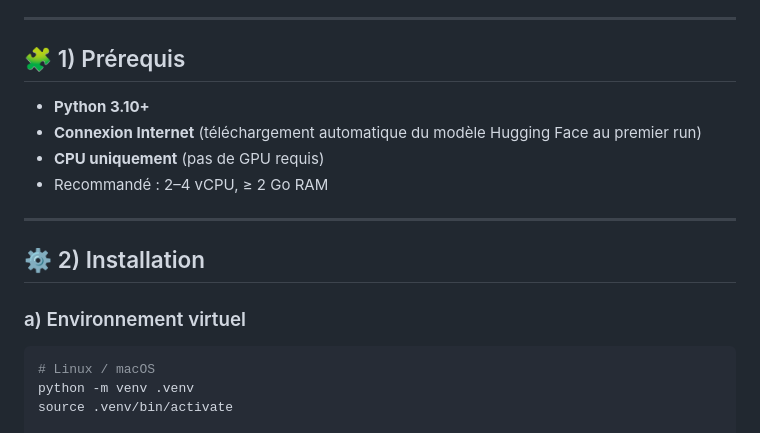
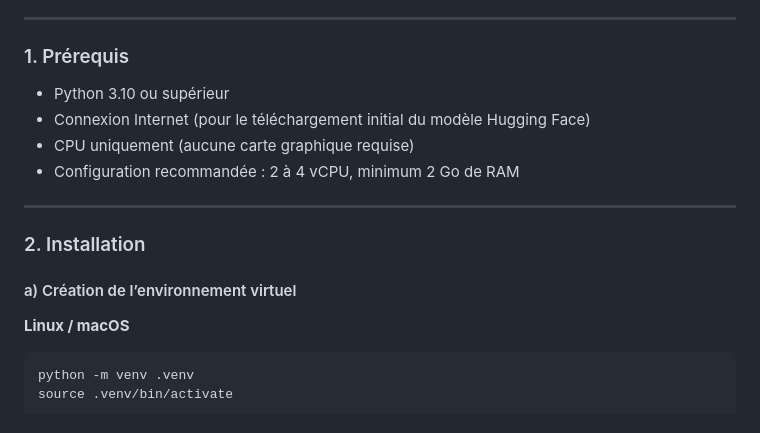
Before and after one commit to Merlycia/D4G, a Markdown page: README.md, the part around the change printed below. GitHub-like rendering.

````diff
--- a/README.md
+++ b/README.md
@@ -5,21 +5,21 @@ Interface web minimaliste et **accessible** (Tailwind), permettant de choisir la
 
 ---
 
-## 🧩 1) Prérequis
+### 1. Prérequis
 
-- **Python 3.10+**
-- **Connexion Internet** (téléchargement automatique du modèle Hugging Face au premier run)
-- **CPU uniquement** (pas de GPU requis)
-- Recommandé : 2–4 vCPU, ≥ 2 Go RAM
+- Python 3.10 ou supérieur
+- Connexion Internet (pour le téléchargement initial du modèle Hugging Face)
+- CPU uniquement (aucune carte graphique requise)
+- Configuration recommandée : 2 à 4 vCPU, minimum 2 Go de RAM
 
 ---
 
-## ⚙️ 2) Installation
+### 2. Installation
 
-### a) Environnement virtuel
+#### a) Création de l’environnement virtuel
 
+**Linux / macOS**
 ```bash
-# Linux / macOS
 python -m venv .venv
 source .venv/bin/activate
 
````
Also changed, not shown: other parts of README.md (+10 -10 lines).
